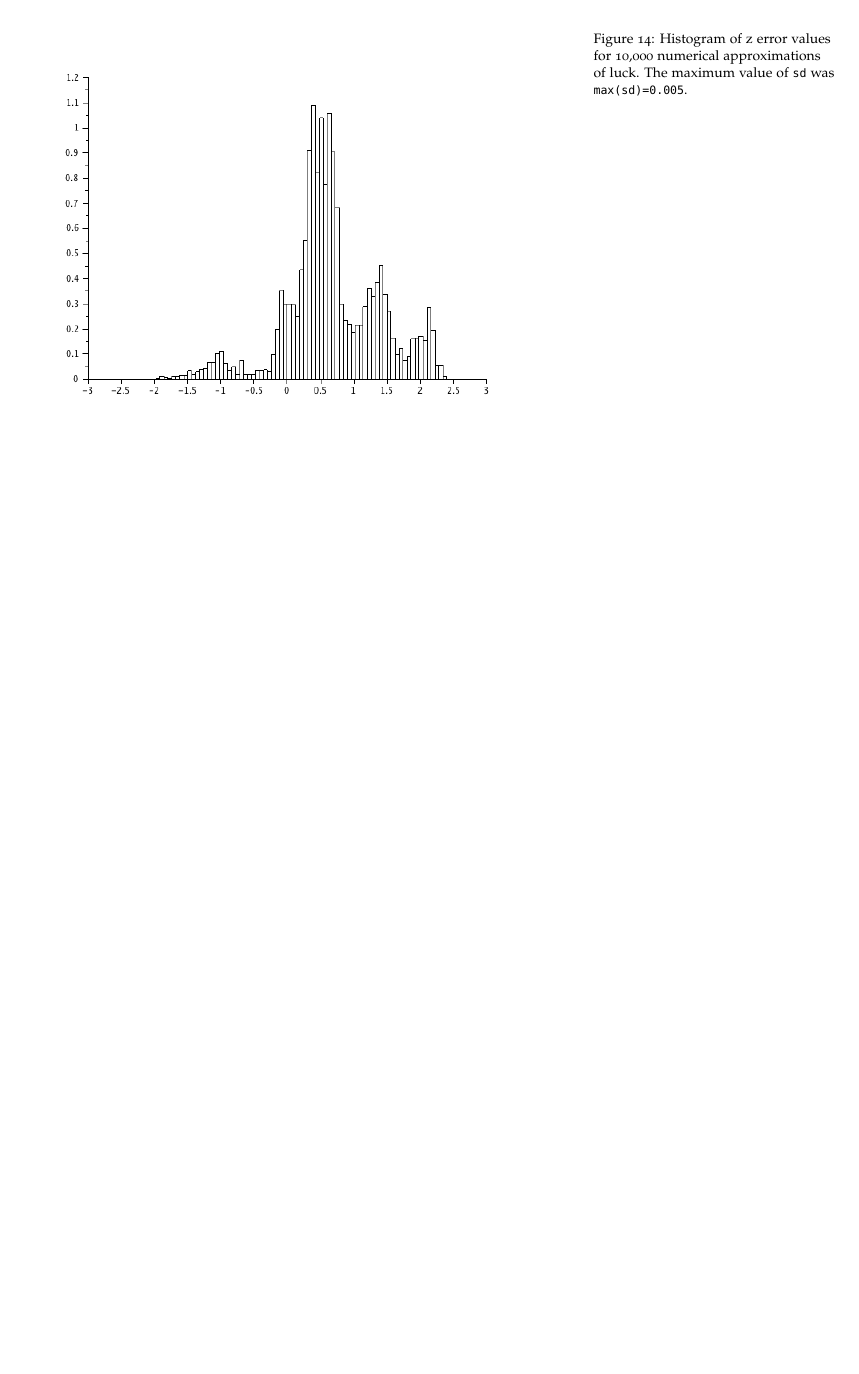
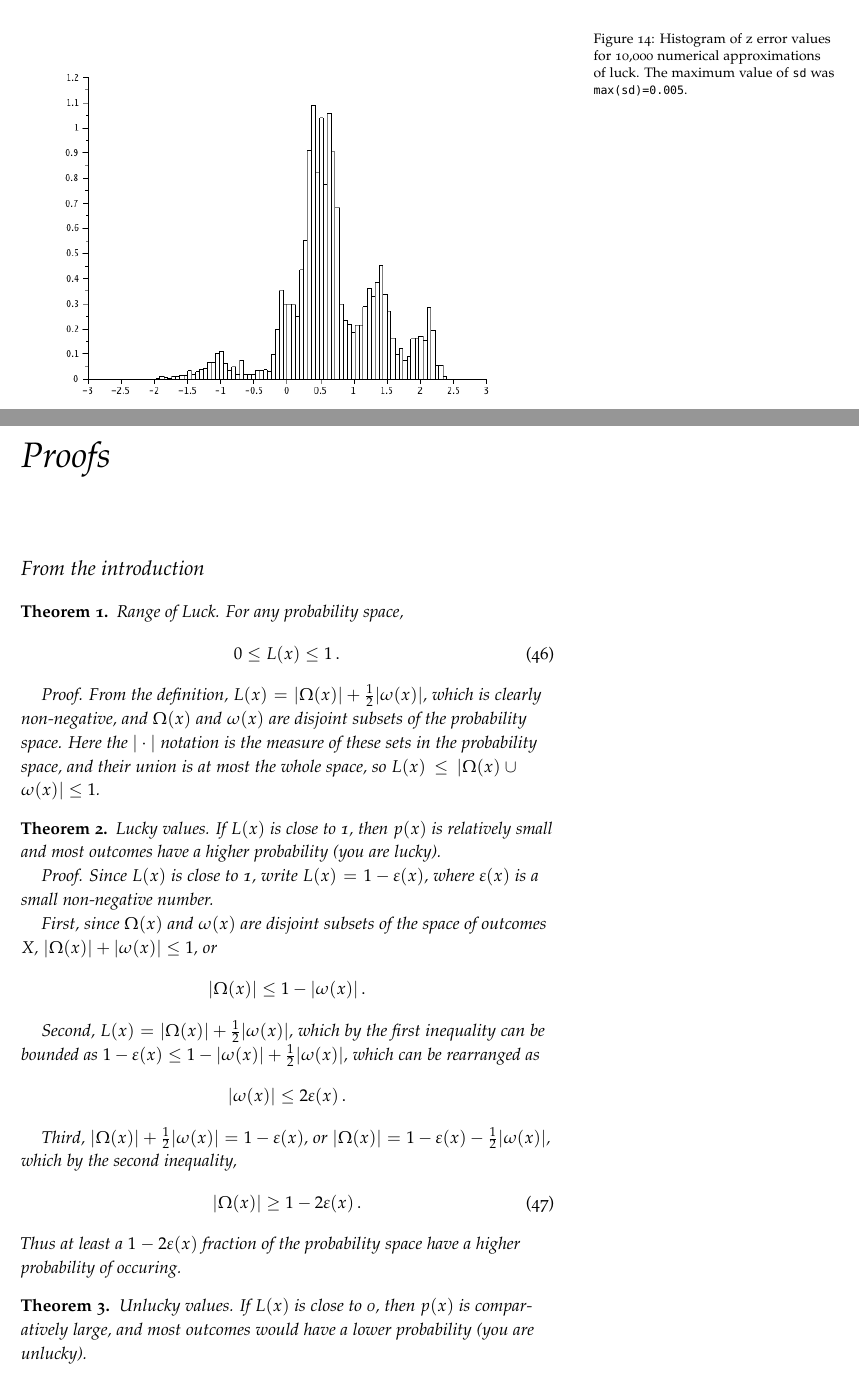
Before and after one commit to wmacevoy/luck, a LaTeX book (main.tex, which reads proofs.tex): part of page 25 of 29 before the commit and two parts of pages 25 and 27 of 31 after it, the two joined at a grey line, cut so that both start at the same text, the shorter picture padded with empty space. Compiled offline with pdfLaTeX.

Commit message:
first proofs

```diff
--- a/main.tex
+++ b/main.tex
@@ -40,7 +40,10 @@
 \usepackage{graphicx} % Needed to insert images into the document
 \theoremstyle{definition}
 \newtheorem{definition}{Definition}
+\theoremstyle{example}
 \newtheorem{example}{Example}
+\theoremstyle{theorem}
+\newtheorem{theorem}{Theorem}
 \graphicspath{{graphics/}} % Sets the default location of pictures
 
 \setkeys{Gin}{width=\linewidth,totalheight=\textheight,keepaspectratio} % Improves figure scaling
--- /dev/null
+++ b/proofs.tex
@@ -0,0 +1,38 @@
+\chapter*{Proofs}
+
+
+\section{From the introduction}
+
+\begin{theorem}{Range of Luck.}
+For any probability space,
+\begin{equation}
+0 \leq L(x) \leq 1 \,.
+\end{equation}
+
+Proof.  From the definition, $L(x)=|\Omega(x)|+\frac{1}{2} |\omega(x)|$, which is clearly non-negative, and $\Omega(x)$ and $\omega(x)$ are disjoint subsets of the probability space.  Here the $| \cdot |$ notation is the measure of these sets in the probability space, and their union is at most the whole space, so $L(x) \leq |\Omega(x) \cup \omega(x)| \leq 1$.
+\end{theorem}
+
+\begin{theorem}{Lucky values.}
+If $L(x)$ is close to 1, then $p(x)$ is relatively small and most outcomes have a higher probability (you are lucky).
+
+Proof.  Since $L(x)$ is close to 1, write $L(x)=1-\varepsilon(x)$, where $\varepsilon(x)$ is a small non-negative number.
+
+First, since $\Omega(x)$ and $\omega(x)$ are disjoint subsets of the space of outcomes $X$, $|\Omega(x)|+|\omega(x)| \leq 1$, or
+\begin{equation*}
+|\Omega(x)| \leq 1-|\omega(x)| \,.
+\end{equation*}
+
+Second, $L(x)=|\Omega(x)|+\frac{1}{2}|\omega(x)|$, which by the first inequality can be bounded as $1-\varepsilon(x)\leq  1-|\omega(x)|+\frac{1}{2}|\omega(x)|$, which can be rearranged as
+\begin{equation*}
+|\omega(x)| \leq 2 \varepsilon(x) \,.
+\end{equation*}
+
+Third, $|\Omega(x)|+\frac{1}{2}|\omega(x)| = 1-\varepsilon(x)$, or $|\Omega(x)|=1-\varepsilon(x)-\frac{1}{2}|\omega(x)|$, which by the second inequality,
+\begin{equation}
+|\Omega(x)| \geq 1-2 \varepsilon(x) \,.
+\end{equation}
+Thus at least a $1-2 \varepsilon(x)$ fraction of the probability space have a higher probability of occuring.
+\end{theorem}
+
+\begin{theorem}{Unlucky values.}
+If $L(x)$ is close to 0, then $p(x)$ is comparatively large, and most outcomes would have a lower probability (you are unlucky).
@@ -0,0 +45 @@
+\end{equation*}
```
Also changed, not shown: main.tex (1 more changed lines), proofs.tex (35 more changed lines).
